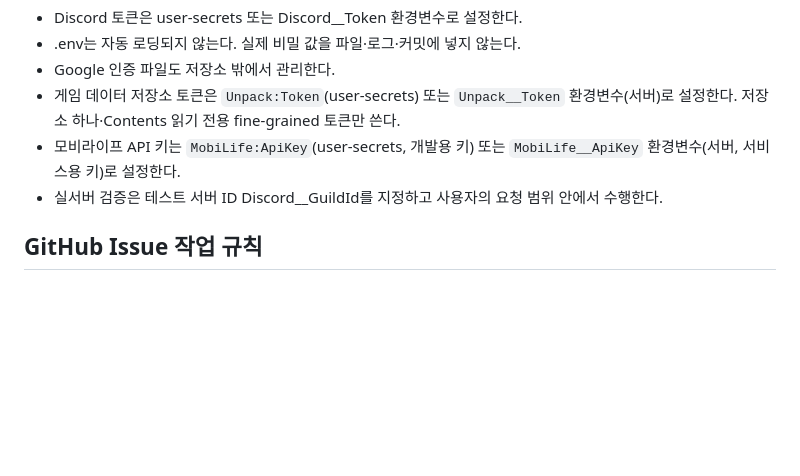
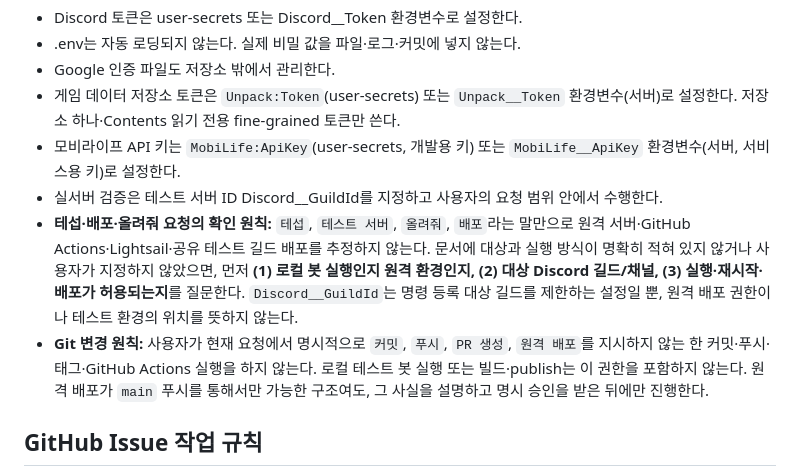
Before and after one commit to PieceOfPaper/DiscordBot_Molly, a Markdown page: AGENTS.md, the part around the change. Rendered like a GitHub page; blank space fills up the shorter version.

Commit message:
테스트 배포와 Git 변경 확인 원칙 명시

```diff
--- a/AGENTS.md
+++ b/AGENTS.md
@@ -80,6 +80,8 @@
 - 게임 데이터 저장소 토큰은 `Unpack:Token`(user-secrets) 또는 `Unpack__Token` 환경변수(서버)로 설정한다. 저장소 하나·Contents 읽기 전용 fine-grained 토큰만 쓴다.
 - 모비라이프 API 키는 `MobiLife:ApiKey`(user-secrets, 개발용 키) 또는 `MobiLife__ApiKey` 환경변수(서버, 서비스용 키)로 설정한다.
 - 실서버 검증은 테스트 서버 ID Discord__GuildId를 지정하고 사용자의 요청 범위 안에서 수행한다.
+- **테섭·배포·올려줘 요청의 확인 원칙:** `테섭`, `테스트 서버`, `올려줘`, `배포`라는 말만으로 원격 서버·GitHub Actions·Lightsail·공유 테스트 길드 배포를 추정하지 않는다. 문서에 대상과 실행 방식이 명확히 적혀 있지 않거나 사용자가 지정하지 않았으면, 먼저 **(1) 로컬 봇 실행인지 원격 환경인지, (2) 대상 Discord 길드/채널, (3) 실행·재시작·배포가 허용되는지**를 질문한다. `Discord__GuildId`는 명령 등록 대상 길드를 제한하는 설정일 뿐, 원격 배포 권한이나 테스트 환경의 위치를 뜻하지 않는다.
+- **Git 변경 원칙:** 사용자가 현재 요청에서 명시적으로 `커밋`, `푸시`, `PR 생성`, `원격 배포`를 지시하지 않는 한 커밋·푸시·태그·GitHub Actions 실행을 하지 않는다. 로컬 테스트 봇 실행 또는 빌드·publish는 이 권한을 포함하지 않는다. 원격 배포가 `main` 푸시를 통해서만 가능한 구조여도, 그 사실을 설명하고 명시 승인을 받은 뒤에만 진행한다.
 
 ## GitHub Issue 작업 규칙
 - 버그, 건의·개선사항, GPT의 코드·데이터 검토 결과는 GitHub Issue를 단일 작업함으로 사용한다.
```
